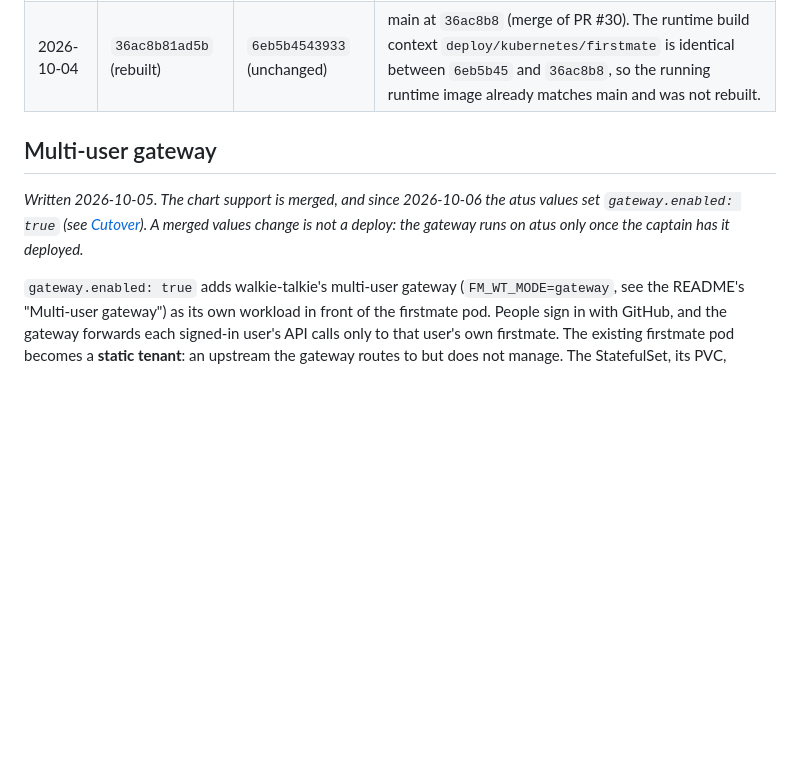
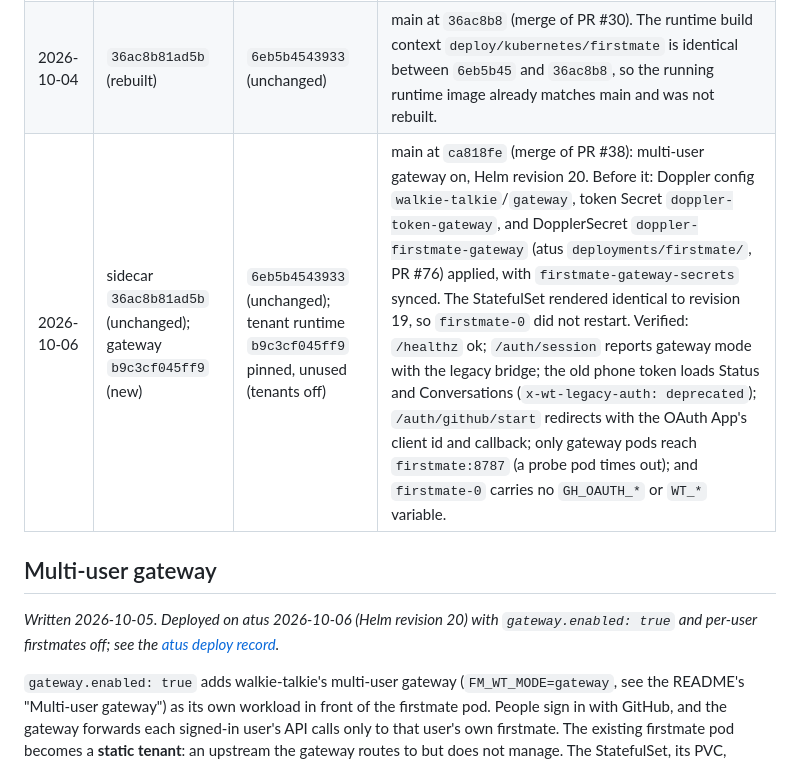
Before and after one commit to shimpa1/walkie-talkie, a Markdown page: docs/deploy-kubernetes.md, the part around the change. Rendered like a GitHub page; blank space fills up the shorter version.

Commit message:
docs(deploy): record the 2026-10-06 multi-user gateway deploy on atus

```diff
--- a/docs/deploy-kubernetes.md
+++ b/docs/deploy-kubernetes.md
@@ -584,13 +584,13 @@ cluster.
 | 2026-10-03 | `e4dc8b5e7db3` (rebuilt) | `6eb5b4543933` (unchanged) | main at `e4dc8b5` (merge of PR #26). The runtime build context `deploy/kubernetes/firstmate` is identical between `6eb5b45` and `e4dc8b5`, so the running runtime image already matches main and was not rebuilt. |
 | 2026-10-04 | `d9702fcbf9d9` (rebuilt) | `6eb5b4543933` (unchanged) | main at `d9702fc` (merge of PR #28). The runtime build context `deploy/kubernetes/firstmate` is identical between `6eb5b45` and `d9702fc`, so the running runtime image already matches main and was not rebuilt. |
 | 2026-10-04 | `36ac8b81ad5b` (rebuilt) | `6eb5b4543933` (unchanged) | main at `36ac8b8` (merge of PR #30). The runtime build context `deploy/kubernetes/firstmate` is identical between `6eb5b45` and `36ac8b8`, so the running runtime image already matches main and was not rebuilt. |
+| 2026-10-06 | sidecar `36ac8b81ad5b` (unchanged); gateway `b9c3cf045ff9` (new) | `6eb5b4543933` (unchanged); tenant runtime `b9c3cf045ff9` pinned, unused (tenants off) | main at `ca818fe` (merge of PR #38): multi-user gateway on, Helm revision 20. Before it: Doppler config `walkie-talkie`/`gateway`, token Secret `doppler-token-gateway`, and DopplerSecret `doppler-firstmate-gateway` (atus `deployments/firstmate/`, PR #76) applied, with `firstmate-gateway-secrets` synced. The StatefulSet rendered identical to revision 19, so `firstmate-0` did not restart. Verified: `/healthz` ok; `/auth/session` reports gateway mode with the legacy bridge; the old phone token loads Status and Conversations (`x-wt-legacy-auth: deprecated`); `/auth/github/start` redirects with the OAuth App's client id and callback; only gateway pods reach `firstmate:8787` (a probe pod times out); and `firstmate-0` carries no `GH_OAUTH_*` or `WT_*` variable. |
 
 ## Multi-user gateway
 
-*Written 2026-10-05. The chart support is merged, and since 2026-10-06 the
-atus values set `gateway.enabled: true` (see [Cutover](#cutover-the-enable-pr)).
-A merged values change is not a deploy: the gateway runs on atus only once the
-captain has it deployed.*
+*Written 2026-10-05. Deployed on atus 2026-10-06 (Helm revision 20) with
+`gateway.enabled: true` and per-user firstmates off; see the
+[atus deploy record](#atus-deploy-record).*
 
 `gateway.enabled: true` adds walkie-talkie's multi-user gateway
 (`FM_WT_MODE=gateway`, see the README's "Multi-user gateway") as its own
```
